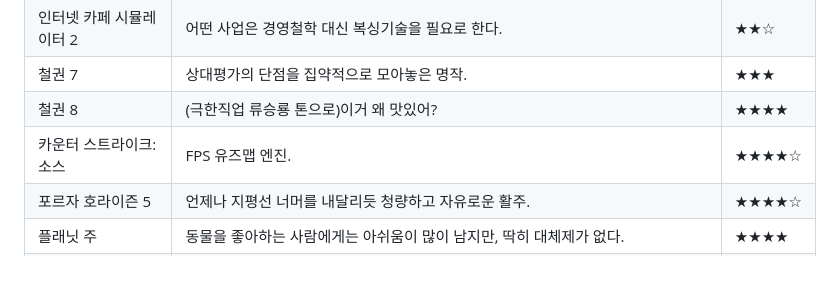
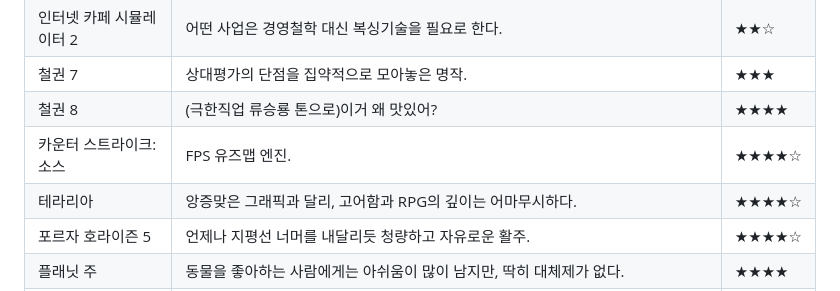
Before and after one commit to Creskim/creskim.github.io, a Markdown page: gm.md, the part around the change. Rendered like a GitHub page.

```diff
--- a/gm.md
+++ b/gm.md
@@ -28,6 +28,7 @@
 |철권 7|상대평가의 단점을 집약적으로 모아놓은 명작.|★★★|
 |철권 8|(극한직업 류승룡 톤으로)이거 왜 맛있어?|★★★★|
 |카운터 스트라이크: 소스|FPS 유즈맵 엔진.|★★★★☆|
+|테라리아|앙증맞은 그래픽과 달리, 고어함과 RPG의 깊이는 어마무시하다.|★★★★☆|
 |포르자 호라이즌 5|언제나 지평선 너머를 내달리듯 청량하고 자유로운 활주.|★★★★☆|
 |플래닛 주|동물을 좋아하는 사람에게는 아쉬움이 많이 남지만, 딱히 대체제가 없다.|★★★★|
 |피파 23|돈으로 똥을 닦는다던 두바이 압둘라도 스팀 세일 기간에 피파 23을 2천원에 구입해 실행해보고 환불 요청을 했다더라.|☆|
```
